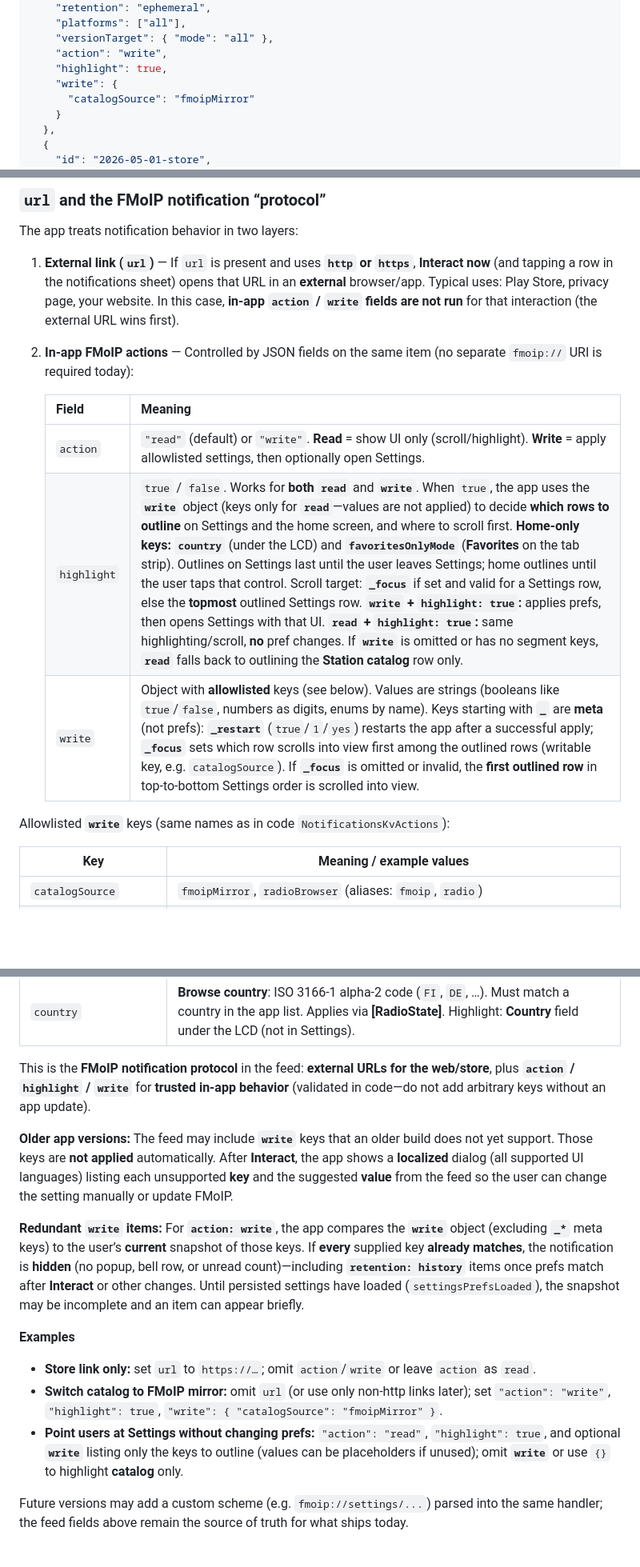
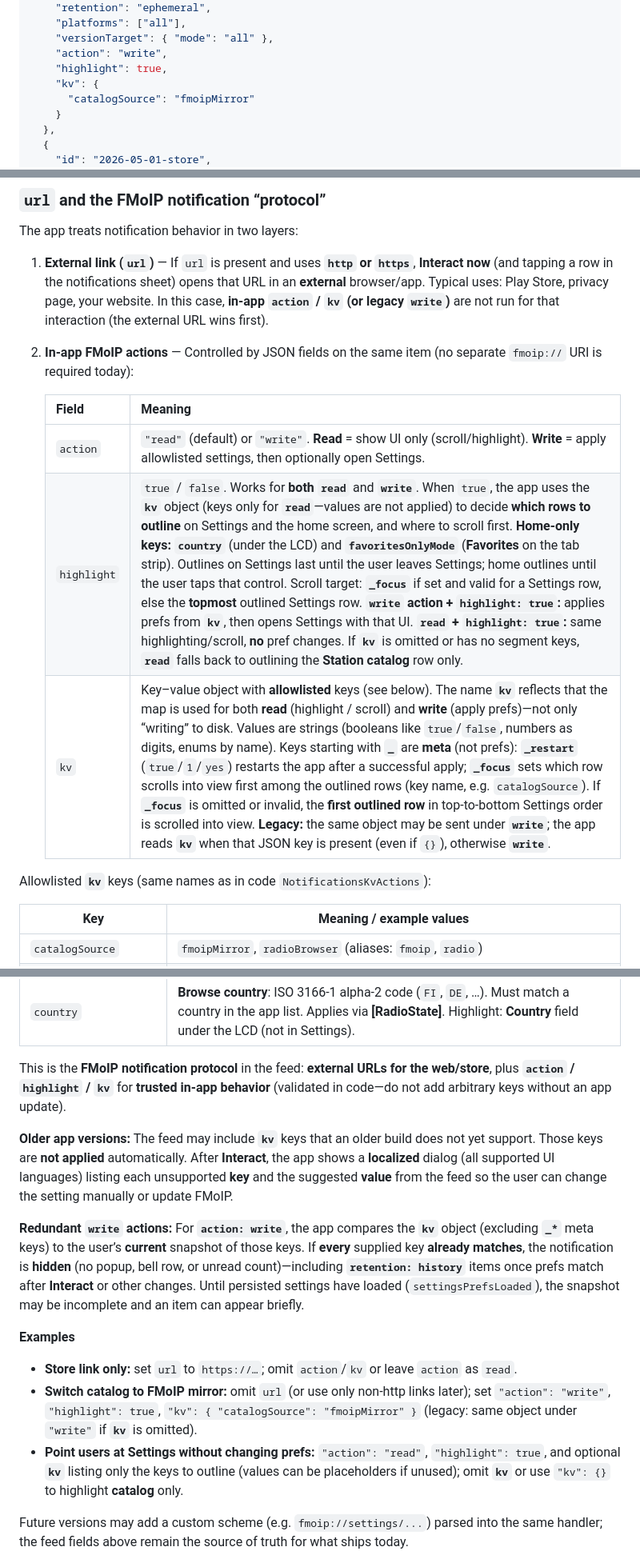
Before and after one commit to hassanfadi/FMoIP, a Markdown page: docs/notifications_feed.md, 3 parts joined by grey strips. Shown at 80% size. Rendered like a GitHub page; blank space fills up the shorter version.

```diff
--- a/docs/notifications_feed.md
+++ b/docs/notifications_feed.md
@@ -28,7 +28,7 @@ Publish a JSON array (the app sorts by `publishedAt`, newest first):
     "versionTarget": { "mode": "all" },
     "action": "write",
     "highlight": true,
-    "write": {
+    "kv": {
       "catalogSource": "fmoipMirror"
     }
   },
@@ -73,17 +73,17 @@ If `platforms` is omitted, the notification is shown on all platforms.
 
 The app treats notification behavior in two layers:
 
-1. **External link (`url`)** — If `url` is present and uses **`http` or `https`**, **Interact now** (and tapping a row in the notifications sheet) opens that URL in an **external** browser/app. Typical uses: Play Store, privacy page, your website. In this case, **in-app `action` / `write` fields are not run** for that interaction (the external URL wins first).
+1. **External link (`url`)** — If `url` is present and uses **`http` or `https`**, **Interact now** (and tapping a row in the notifications sheet) opens that URL in an **external** browser/app. Typical uses: Play Store, privacy page, your website. In this case, **in-app `action` / `kv` (or legacy `write`)** are not run for that interaction (the external URL wins first).
 
 2. **In-app FMoIP actions** — Controlled by JSON fields on the same item (no separate `fmoip://` URI is required today):
 
    | Field | Meaning |
    |--------|--------|
    | `action` | `"read"` (default) or `"write"`. **Read** = show UI only (scroll/highlight). **Write** = apply allowlisted settings, then optionally open Settings. |
-   | `highlight` | `true` / `false`. Works for **both** **`read`** and **`write`**. When `true`, the app uses the **`write`** object (keys only for **`read`**—values are not applied) to decide **which rows to outline** on Settings and the home screen, and where to scroll first. **Home-only keys:** **`country`** (under the LCD) and **`favoritesOnlyMode`** (**Favorites** on the tab strip). Outlines on Settings last until the user leaves Settings; home outlines until the user taps that control. Scroll target: **`_focus`** if set and valid for a Settings row, else the **topmost** outlined Settings row. **`write` + `highlight: true`:** applies prefs, then opens Settings with that UI. **`read` + `highlight: true`:** same highlighting/scroll, **no** pref changes. If **`write`** is omitted or has no segment keys, **`read`** falls back to outlining the **Station catalog** row only. |
-   | `write` | Object with **allowlisted** keys (see below). Values are strings (booleans like `true`/`false`, numbers as digits, enums by name). Keys starting with **`_`** are **meta** (not prefs): **`_restart`** (`true`/`1`/`yes`) restarts the app after a successful apply; **`_focus`** sets which row scrolls into view first among the outlined rows (writable key, e.g. `catalogSource`). If **`_focus`** is omitted or invalid, the **first outlined row** in top-to-bottom Settings order is scrolled into view. |
+   | `highlight` | `true` / `false`. Works for **both** **`read`** and **`write`**. When `true`, the app uses the **`kv`** object (keys only for **`read`**—values are not applied) to decide **which rows to outline** on Settings and the home screen, and where to scroll first. **Home-only keys:** **`country`** (under the LCD) and **`favoritesOnlyMode`** (**Favorites** on the tab strip). Outlines on Settings last until the user leaves Settings; home outlines until the user taps that control. Scroll target: **`_focus`** if set and valid for a Settings row, else the **topmost** outlined Settings row. **`write` action + `highlight: true`:** applies prefs from **`kv`**, then opens Settings with that UI. **`read` + `highlight: true`:** same highlighting/scroll, **no** pref changes. If **`kv`** is omitted or has no segment keys, **`read`** falls back to outlining the **Station catalog** row only. |
+   | `kv` | Key–value object with **allowlisted** keys (see below). The name **`kv`** reflects that the map is used for both **read** (highlight / scroll) and **write** (apply prefs)—not only “writing” to disk. Values are strings (booleans like `true`/`false`, numbers as digits, enums by name). Keys starting with **`_`** are **meta** (not prefs): **`_restart`** (`true`/`1`/`yes`) restarts the app after a successful apply; **`_focus`** sets which row scrolls into view first among the outlined rows (key name, e.g. `catalogSource`). If **`_focus`** is omitted or invalid, the **first outlined row** in top-to-bottom Settings order is scrolled into view. **Legacy:** the same object may be sent under **`write`**; the app reads **`kv`** when that JSON key is present (even if `{}`), otherwise **`write`**. |
 
-Allowlisted **`write`** keys (same names as in code `NotificationsKvActions`):
+Allowlisted **`kv`** keys (same names as in code `NotificationsKvActions`):
 
 | Key | Meaning / example values |
 |-----|--------------------------|
@@ -99,17 +99,17 @@ Allowlisted **`write`** keys (same names as in code `NotificationsKvActions`):
 | `favoritesOnlyMode` | `true` / `false` (main **Favorites-only** list mode). Highlight: **Favorites** tab on the home tab strip. |
 | `country` | **Browse country**: ISO 3166-1 alpha-2 code (`FI`, `DE`, …). Must match a country in the app list. Applies via **[RadioState]**. Highlight: **Country** field under the LCD (not in Settings). |
 
-This is the **FMoIP notification protocol** in the feed: **external URLs for the web/store**, plus **`action` / `highlight` / `write`** for **trusted in-app behavior** (validated in code—do not add arbitrary keys without an app update).
+This is the **FMoIP notification protocol** in the feed: **external URLs for the web/store**, plus **`action` / `highlight` / `kv`** for **trusted in-app behavior** (validated in code—do not add arbitrary keys without an app update).
 
-**Older app versions:** The feed may include **`write`** keys that an older build does not yet support. Those keys are **not applied** automatically. After **Interact**, the app shows a **localized** dialog (all supported UI languages) listing each unsupported **key** and the suggested **value** from the feed so the user can change the setting manually or update FMoIP.
+**Older app versions:** The feed may include **`kv`** keys that an older build does not yet support. Those keys are **not applied** automatically. After **Interact**, the app shows a **localized** dialog (all supported UI languages) listing each unsupported **key** and the suggested **value** from the feed so the user can change the setting manually or update FMoIP.
 
-**Redundant `write` items:** For **`action: write`**, the app compares the **`write`** object (excluding **`_*`** meta keys) to the user’s **current** snapshot of those keys. If **every** supplied key **already matches**, the notification is **hidden** (no popup, bell row, or unread count)—including **`retention: history`** items once prefs match after **Interact** or other changes. Until persisted settings have loaded (`settingsPrefsLoaded`), the snapshot may be incomplete and an item can appear briefly.
+**Redundant `write` actions:** For **`action: write`**, the app compares the **`kv`** object (excluding **`_*`** meta keys) to the user’s **current** snapshot of those keys. If **every** supplied key **already matches**, the notification is **hidden** (no popup, bell row, or unread count)—including **`retention: history`** items once prefs match after **Interact** or other changes. Until persisted settings have loaded (`settingsPrefsLoaded`), the snapshot may be incomplete and an item can appear briefly.
 
 **Examples**
 
-- **Store link only:** set `url` to `https://…`; omit `action`/`write` or leave `action` as `read`.
-- **Switch catalog to FMoIP mirror:** omit `url` (or use only non-http links later); set `"action": "write"`, `"highlight": true`, `"write": { "catalogSource": "fmoipMirror" }`.
-- **Point users at Settings without changing prefs:** `"action": "read"`, `"highlight": true`, and optional **`write`** listing only the keys to outline (values can be placeholders if unused); omit **`write`** or use `{}` to highlight **catalog** only.
+- **Store link only:** set `url` to `https://…`; omit `action`/`kv` or leave `action` as `read`.
+- **Switch catalog to FMoIP mirror:** omit `url` (or use only non-http links later); set `"action": "write"`, `"highlight": true`, `"kv": { "catalogSource": "fmoipMirror" }` (legacy: same object under `"write"` if **`kv`** is omitted).
+- **Point users at Settings without changing prefs:** `"action": "read"`, `"highlight": true`, and optional **`kv`** listing only the keys to outline (values can be placeholders if unused); omit **`kv`** or use `"kv": {}` to highlight **catalog** only.
 
 Future versions may add a custom scheme (e.g. `fmoip://settings/...`) parsed into the same handler; the feed fields above remain the source of truth for what ships today.
 
```
Also changed, not shown: other parts of docs/notifications_feed.md (+1 -1 lines).
